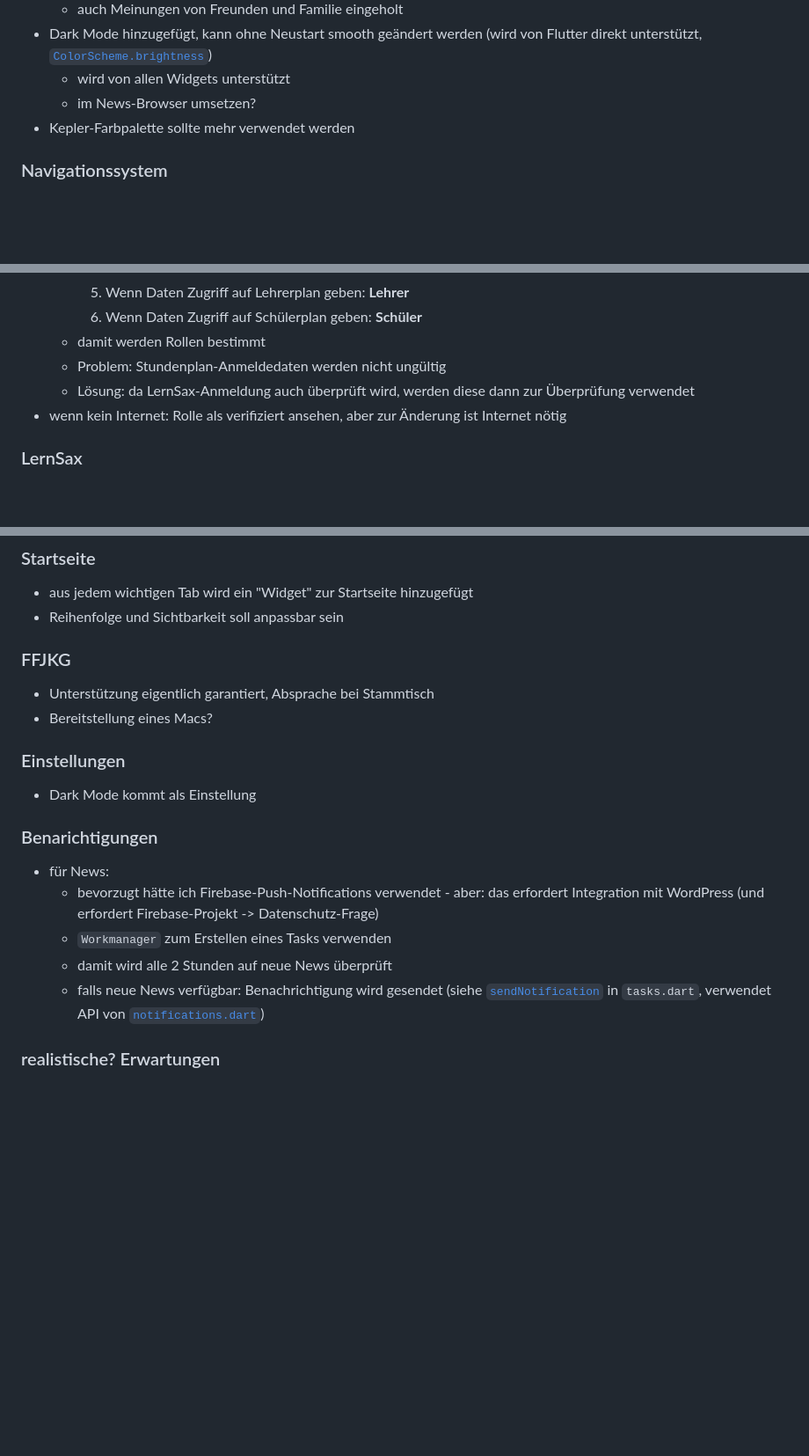
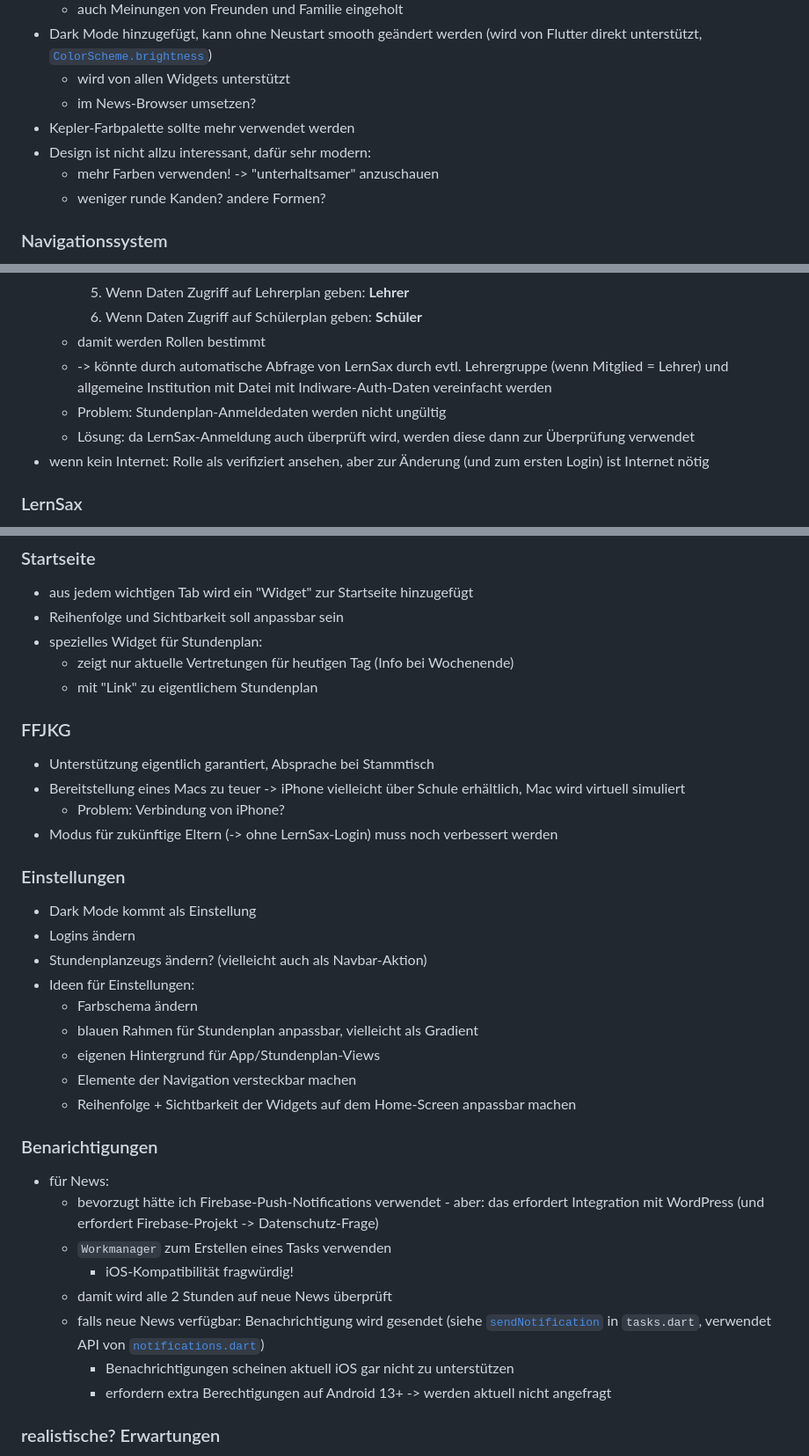
Before and after one commit to AntonioAlbt/kepler_app, a Markdown page: notes.md, 3 parts joined by grey strips. Shown: that part at 88% size. Drawn GitHub-style; blank space fills up the shorter version.

```diff
--- a/notes.md
+++ b/notes.md
@@ -27,6 +27,9 @@ Zu jedem dieser Punkte gibt es noch mehr Notizen weiter unten.
   - wird von allen Widgets unterstützt
   - im News-Browser umsetzen?
 - Kepler-Farbpalette sollte mehr verwendet werden
+- Design ist nicht allzu interessant, dafür sehr modern:
+  - mehr Farben verwenden! -> "unterhaltsamer" anzuschauen
+  - weniger runde Kanden? andere Formen?
 
 ### Navigationssystem
 
@@ -95,9 +131,10 @@ Zu jedem dieser Punkte gibt es noch mehr Notizen weiter unten.
     5. Wenn Daten Zugriff auf Lehrerplan geben: **Lehrer**
     6. Wenn Daten Zugriff auf Schülerplan geben: **Schüler**
   - damit werden Rollen bestimmt
+  - -> könnte durch automatische Abfrage von LernSax durch evtl. Lehrergruppe (wenn Mitglied = Lehrer) und allgemeine Institution mit Datei mit Indiware-Auth-Daten vereinfacht werden
   - Problem: Stundenplan-Anmeldedaten werden nicht ungültig
   - Lösung: da LernSax-Anmeldung auch überprüft wird, werden diese dann zur Überprüfung verwendet
-- wenn kein Internet: Rolle als verifiziert ansehen, aber zur Änderung ist Internet nötig
+- wenn kein Internet: Rolle als verifiziert ansehen, aber zur Änderung (und zum ersten Login) ist Internet nötig
 
 ### LernSax
 
@@ -122,23 +159,39 @@ Zu jedem dieser Punkte gibt es noch mehr Notizen weiter unten.
 
 - aus jedem wichtigen Tab wird ein "Widget" zur Startseite hinzugefügt
 - Reihenfolge und Sichtbarkeit soll anpassbar sein
+- spezielles Widget für Stundenplan:
+  - zeigt nur aktuelle Vertretungen für heutigen Tag (Info bei Wochenende)
+  - mit "Link" zu eigentlichem Stundenplan
 
 ### FFJKG
 
 - Unterstützung eigentlich garantiert, Absprache bei Stammtisch
-- Bereitstellung eines Macs?
+- Bereitstellung eines Macs zu teuer -> iPhone vielleicht über Schule erhältlich, Mac wird virtuell simuliert
+  - Problem: Verbindung von iPhone?
+- Modus für zukünftige Eltern (-> ohne LernSax-Login) muss noch verbessert werden
 
 ### Einstellungen
 
 - Dark Mode kommt als Einstellung
+- Logins ändern
+- Stundenplanzeugs ändern? (vielleicht auch als Navbar-Aktion)
+- Ideen für Einstellungen:
+  - Farbschema ändern
+  - blauen Rahmen für Stundenplan anpassbar, vielleicht als Gradient
+  - eigenen Hintergrund für App/Stundenplan-Views
+  - Elemente der Navigation versteckbar machen
+  - Reihenfolge + Sichtbarkeit der Widgets auf dem Home-Screen anpassbar machen
 
 ### Benarichtigungen
 
 - für News:
   - bevorzugt hätte ich Firebase-Push-Notifications verwendet - aber: das erfordert Integration mit WordPress (und erfordert Firebase-Projekt -> Datenschutz-Frage)
   - `Workmanager` zum Erstellen eines Tasks verwenden
+    - iOS-Kompatibilität fragwürdig!
   - damit wird alle 2 Stunden auf neue News überprüft
   - falls neue News verfügbar: Benachrichtigung wird gesendet (siehe [`sendNotification`](https://github.com/Gamer153/kepler_app/blob/3634ace5014b236d26bf24d50520c9c2f1c6f587/lib/libs/tasks.dart#L57-L65) in `tasks.dart`, verwendet API von [`notifications.dart`](https://github.com/Gamer153/kepler_app/blob/3634ace5014b236d26bf24d50520c9c2f1c6f587/lib/libs/notifications.dart))
+    - Benachrichtigungen scheinen aktuell iOS gar nicht zu unterstützen
+    - erfordern extra Berechtigungen auf Android 13+ -> werden aktuell nicht angefragt
 
 ### realistische? Erwartungen
 
```
Also changed, not shown: other parts of notes.md (+44 -11 lines).
